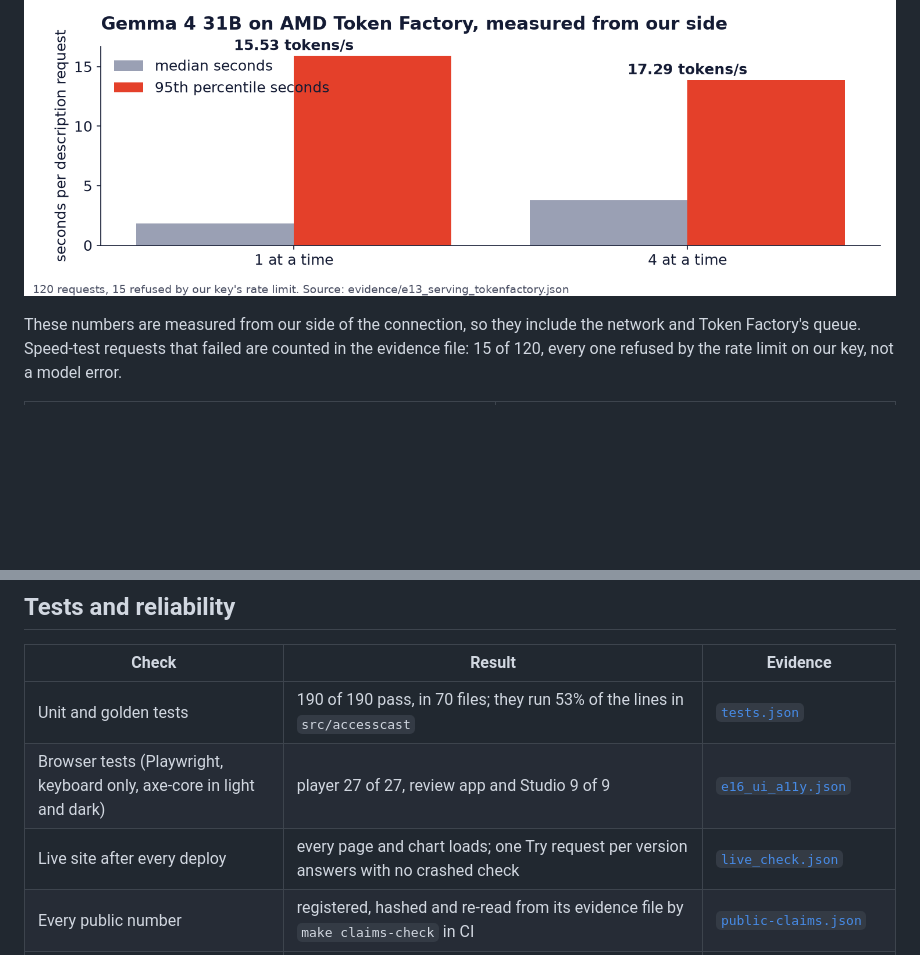
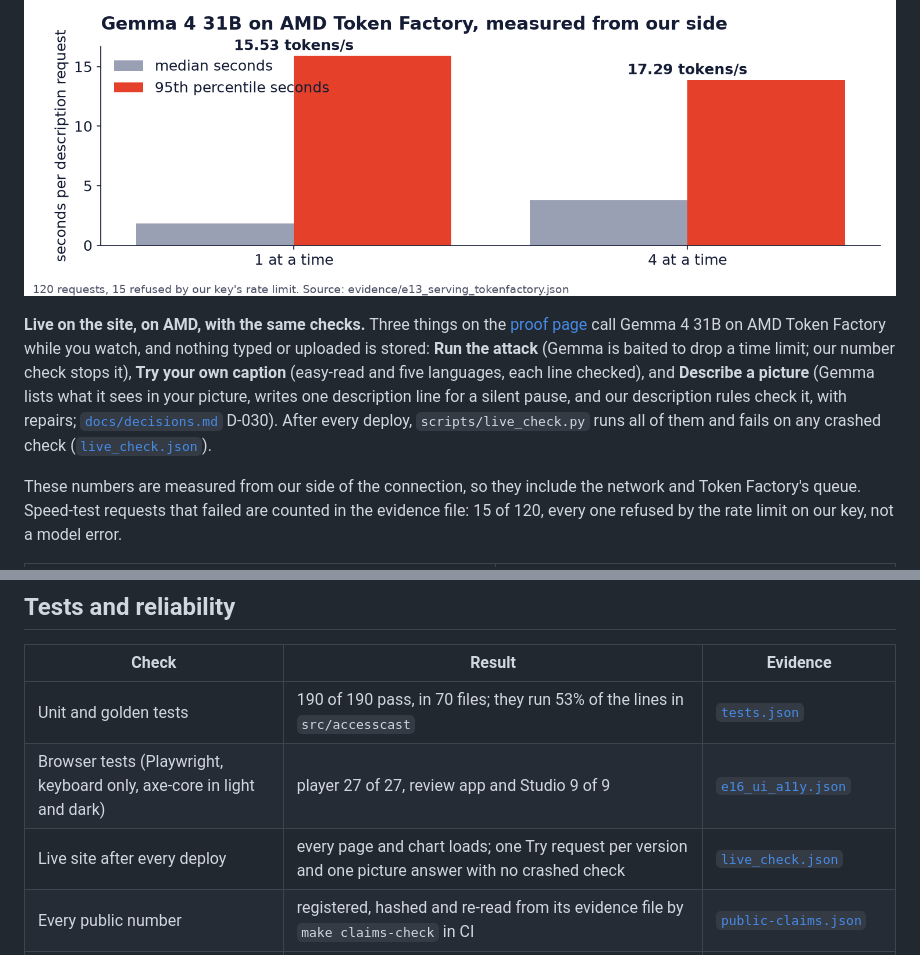
Before and after one commit to Prashant-thakur77/AccessCast, a Markdown page: README.md, 2 parts joined by grey strips. GitHub-like rendering; blank space fills up the shorter version.

Commit message:
README, JUDGES and lablab: the three live features on AMD (attack, caption, picture) and the live check that covers them

```diff
--- a/README.md
+++ b/README.md
@@ -163,6 +164,8 @@ Gemma 4 31B does every vision, writing, translation and repair job, all on **AMD
 
 ![Latency and tokens per second seen from our side at one and four requests at a time](docs/charts/e13_serving.png)
 
+**Live on the site, on AMD, with the same checks.** Three things on the [proof page](https://accesscast.vercel.app/proof.html) call Gemma 4 31B on AMD Token Factory while you watch, and nothing typed or uploaded is stored: **Run the attack** (Gemma is baited to drop a time limit; our number check stops it), **Try your own caption** (easy-read and five languages, each line checked), and **Describe a picture** (Gemma lists what it sees in your picture, writes one description line for a silent pause, and our description rules check it, with repairs; [`docs/decisions.md`](docs/decisions.md) D-030). After every deploy, `scripts/live_check.py` runs all of them and fails on any crashed check ([`live_check.json`](evidence/live_check.json)).
+
 These numbers are measured from our side of the connection, so they include the network and Token Factory's queue. Speed-test requests that failed are counted in the evidence file: 15 of 120, every one refused by the rate limit on our key, not a model error.
 
 | Part | Where it ran |
@@ -256,7 +259,7 @@ Pre-registered in [`eval/PREREGISTRATION.md`](eval/PREREGISTRATION.md) before an
 |---|---|---|
 | Unit and golden tests | 190 of 190 pass, in 70 files; they run 53% of the lines in `src/accesscast` | [`tests.json`](evidence/tests.json) |
 | Browser tests (Playwright, keyboard only, axe-core in light and dark) | player 27 of 27, review app and Studio 9 of 9 | [`e16_ui_a11y.json`](evidence/e16_ui_a11y.json) |
-| Live site after every deploy | every page and chart loads; one Try request per version answers with no crashed check | [`live_check.json`](evidence/live_check.json) |
+| Live site after every deploy | every page and chart loads; one Try request per version and one picture answer with no crashed check | [`live_check.json`](evidence/live_check.json) |
 | Every public number | registered, hashed and re-read from its evidence file by `make claims-check` in CI | [`public-claims.json`](evidence/public-claims.json) |
 | Same input, same output (dev) | word timings identical in 3/3 runs, and so were the pauses and captions; Gemma's drafts were not (16 of 17 lines changed on one clip) | [`e09_determinism.json`](evidence/e09_determinism.json) |
 | Live attacks on Gemma (8 cases, production and stress temperatures) | attack answers that reached a viewer: 0 | [`e11_adversarial.json`](evidence/e11_adversarial.json) |
```
Also changed, not shown: other parts of README.md (+2 -1 lines), JUDGES.md (+1 -1 lines), docs/lablab.md (+1 -1 lines).
